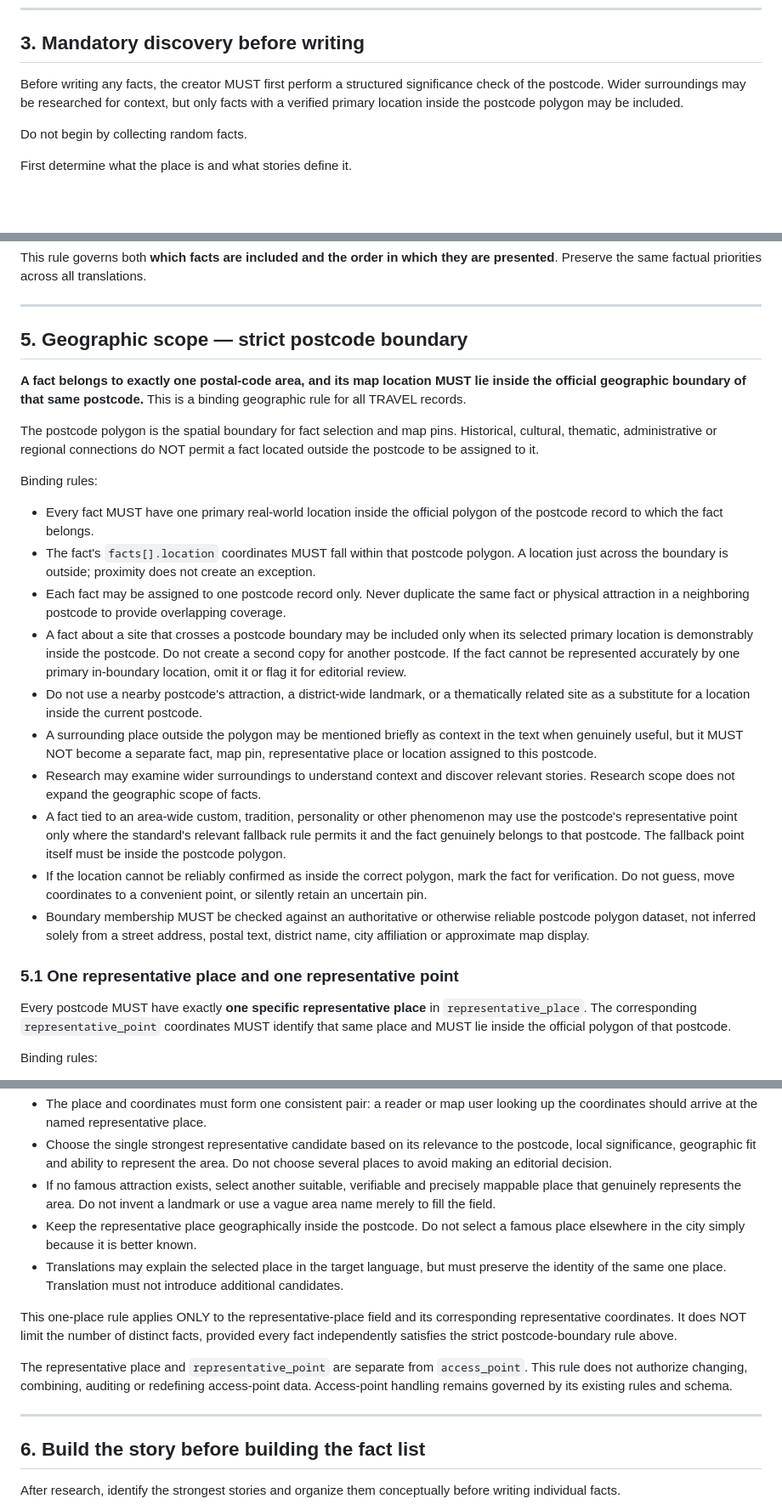
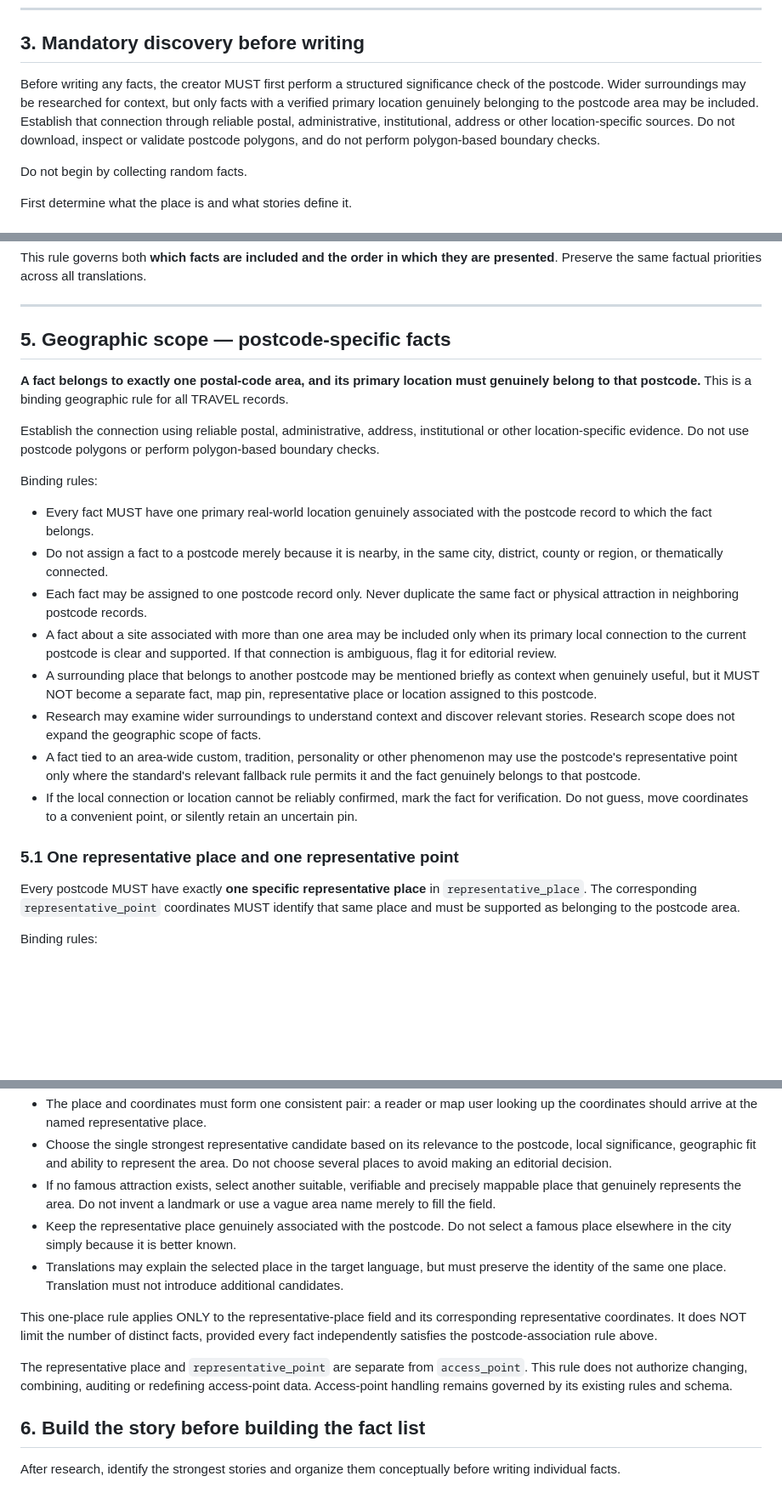
Before and after one commit to Wildwavestylez/travel, a Markdown page: data/germany/CONTENT_STANDARD.md, 3 parts joined by grey strips. Shown at 85% size. Rendered like a GitHub page; blank space fills up the shorter version.

Commit message:
Clarify local significance and remove polygon boundary checks

```diff
--- a/data/germany/CONTENT_STANDARD.md
+++ b/data/germany/CONTENT_STANDARD.md
@@ -43,7 +43,7 @@ The target is:
 
 ## 3. Mandatory discovery before writing
 
-Before writing any facts, the creator MUST first perform a structured significance check of the postcode. Wider surroundings may be researched for context, but only facts with a verified primary location inside the postcode polygon may be included.
+Before writing any facts, the creator MUST first perform a structured significance check of the postcode. Wider surroundings may be researched for context, but only facts with a verified primary location genuinely belonging to the postcode area may be included. Establish that connection through reliable postal, administrative, institutional, address or other location-specific sources. Do not download, inspect or validate postcode polygons, and do not perform polygon-based boundary checks.
 
 Do not begin by collecting random facts.
 
@@ -114,28 +116,26 @@ This rule governs both **which facts are included and the order in which they ar
 
 ---
 
-## 5. Geographic scope — strict postcode boundary
+## 5. Geographic scope — postcode-specific facts
 
-**A fact belongs to exactly one postal-code area, and its map location MUST lie inside the official geographic boundary of that same postcode.** This is a binding geographic rule for all TRAVEL records.
+**A fact belongs to exactly one postal-code area, and its primary location must genuinely belong to that postcode.** This is a binding geographic rule for all TRAVEL records.
 
-The postcode polygon is the spatial boundary for fact selection and map pins. Historical, cultural, thematic, administrative or regional connections do NOT permit a fact located outside the postcode to be assigned to it.
+Establish the connection using reliable postal, administrative, address, institutional or other location-specific evidence. Do not use postcode polygons or perform polygon-based boundary checks.
 
 Binding rules:
 
-- Every fact MUST have one primary real-world location inside the official polygon of the postcode record to which the fact belongs.
-- The fact's `facts[].location` coordinates MUST fall within that postcode polygon. A location just across the boundary is outside; proximity does not create an exception.
-- Each fact may be assigned to one postcode record only. Never duplicate the same fact or physical attraction in a neighboring postcode to provide overlapping coverage.
-- A fact about a site that crosses a postcode boundary may be included only when its selected primary location is demonstrably inside the postcode. Do not create a second copy for another postcode. If the fact cannot be represented accurately by one primary in-boundary location, omit it or flag it for editorial review.
-- Do not use a nearby postcode's attraction, a district-wide landmark, or a thematically related site as a substitute for a location inside the current postcode.
-- A surrounding place outside the polygon may be mentioned briefly as context in the text when genuinely useful, but it MUST NOT become a separate fact, map pin, representative place or location assigned to this postcode.
+- Every fact MUST have one primary real-world location genuinely associated with the postcode record to which the fact belongs.
+- Do not assign a fact to a postcode merely because it is nearby, in the same city, district, county or region, or thematically connected.
+- Each fact may be assigned to one postcode record only. Never duplicate the same fact or physical attraction in neighboring postcode records.
+- A fact about a site associated with more than one area may be included only when its primary local connection to the current postcode is clear and supported. If that connection is ambiguous, flag it for editorial review.
+- A surrounding place that belongs to another postcode may be mentioned briefly as context when genuinely useful, but it MUST NOT become a separate fact, map pin, representative place or location assigned to this postcode.
 - Research may examine wider surroundings to understand context and discover relevant stories. Research scope does not expand the geographic scope of facts.
-- A fact tied to an area-wide custom, tradition, personality or other phenomenon may use the postcode's representative point only where the standard's relevant fallback rule permits it and the fact genuinely belongs to that postcode. The fallback point itself must be inside the postcode polygon.
-- If the location cannot be reliably confirmed as inside the correct polygon, mark the fact for verification. Do not guess, move coordinates to a convenient point, or silently retain an uncertain pin.
-- Boundary membership MUST be checked against an authoritative or otherwise reliable postcode polygon dataset, not inferred solely from a street address, postal text, district name, city affiliation or approximate map display.
+- A fact tied to an area-wide custom, tradition, personality or other phenomenon may use the postcode's representative point only where the standard's relevant fallback rule permits it and the fact genuinely belongs to that postcode.
+- If the local connection or location cannot be reliably confirmed, mark the fact for verification. Do not guess, move coordinates to a convenient point, or silently retain an uncertain pin.
 
 ### 5.1 One representative place and one representative point
 
-Every postcode MUST have exactly **one specific representative place** in `representative_place`. The corresponding `representative_point` coordinates MUST identify that same place and MUST lie inside the official polygon of that postcode.
+Every postcode MUST have exactly **one specific representative place** in `representative_place`. The corresponding `representative_point` coordinates MUST identify that same place and must be supported as belonging to the postcode area.
 
 Binding rules:
 
@@ -146,14 +146,12 @@ Binding rules:
 - The place and coordinates must form one consistent pair: a reader or map user looking up the coordinates should arrive at the named representative place.
 - Choose the single strongest representative candidate based on its relevance to the postcode, local significance, geographic fit and ability to represent the area. Do not choose several places to avoid making an editorial decision.
 - If no famous attraction exists, select another suitable, verifiable and precisely mappable place that genuinely represents the area. Do not invent a landmark or use a vague area name merely to fill the field.
-- Keep the representative place geographically inside the postcode. Do not select a famous place elsewhere in the city simply because it is better known.
+- Keep the representative place genuinely associated with the postcode. Do not select a famous place elsewhere in the city simply because it is better known.
 - Translations may explain the selected place in the target language, but must preserve the identity of the same one place. Translation must not introduce additional candidates.
 
-This one-place rule applies ONLY to the representative-place field and its corresponding representative coordinates. It does NOT limit the number of distinct facts, provided every fact independently satisfies the strict postcode-boundary rule above.
+This one-place rule applies ONLY to the representative-place field and its corresponding representative coordinates. It does NOT limit the number of distinct facts, provided every fact independently satisfies the postcode-association rule above.
 
 The representative place and `representative_point` are separate from `access_point`. This rule does not authorize changing, combining, auditing or redefining access-point data. Access-point handling remains governed by its existing rules and schema.
-
----
 
 ## 6. Build the story before building the fact list
 
```
Also changed, not shown: other parts of data/germany/CONTENT_STANDARD.md (+3 -1 lines).
